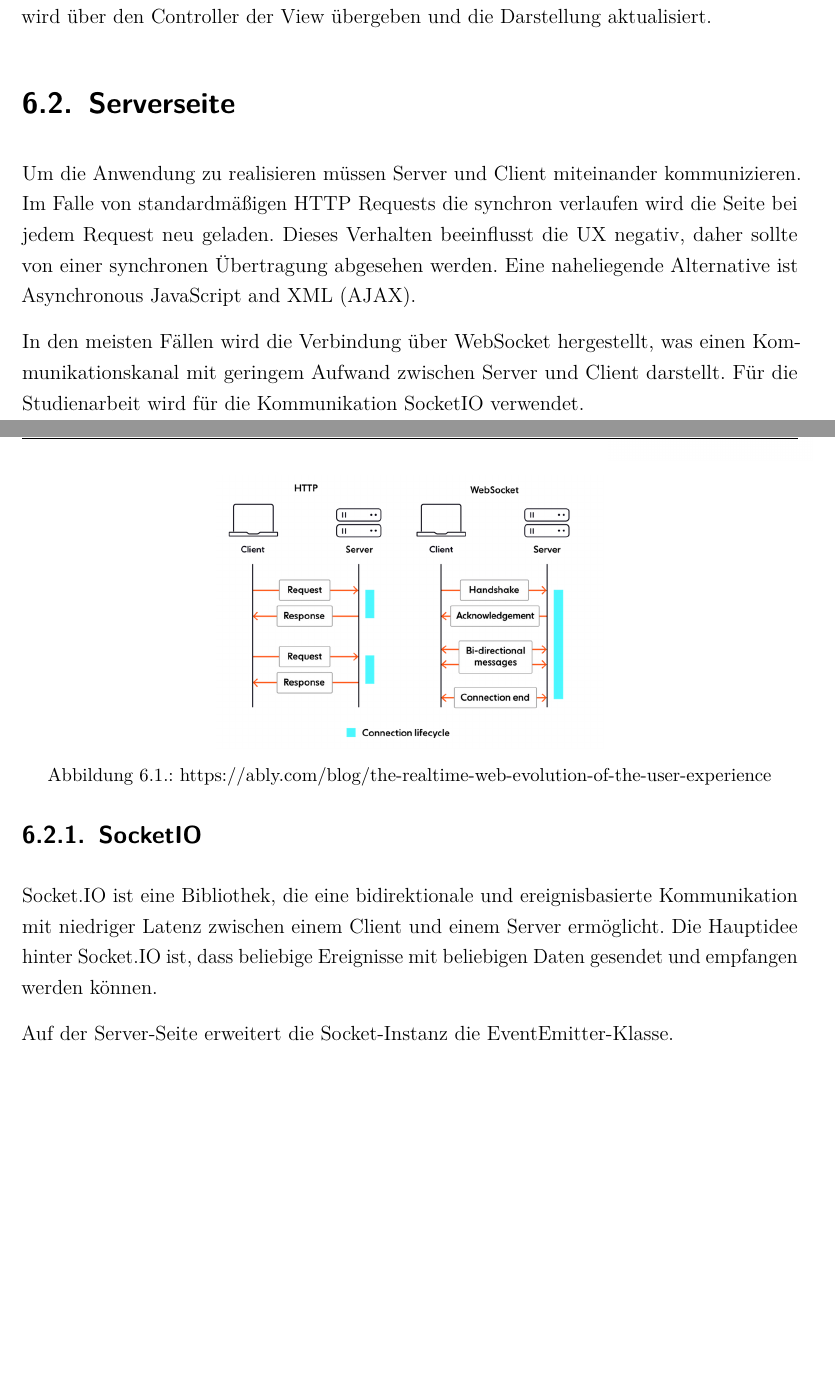
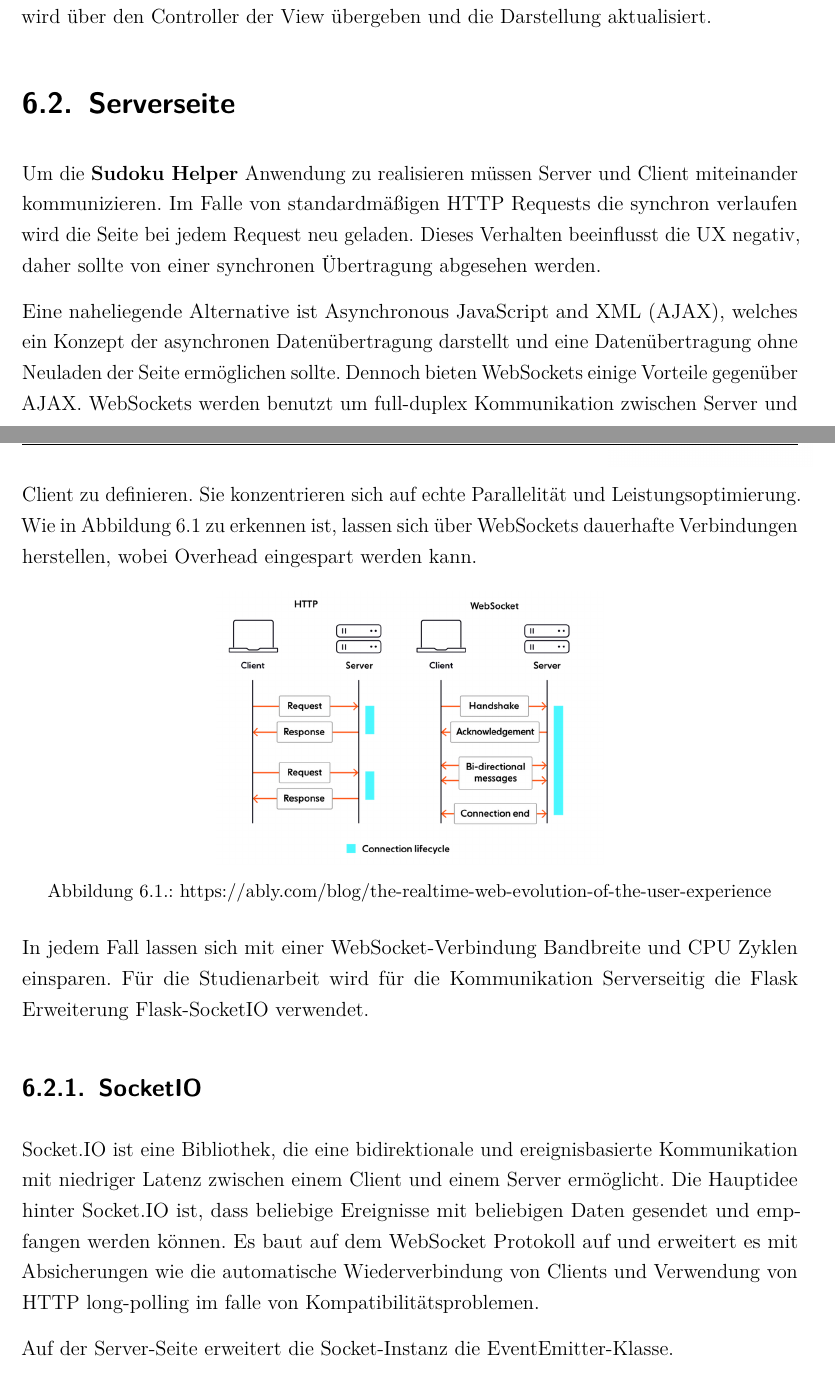
Before and after one commit to Ruben-Hartenstein/sudoku, a LaTeX document (dokumentation.tex, which reads content/06kapitel.tex): two parts of pages 50 and 51 of 70, joined at a grey line, cut so that both start at the same text, the shorter picture padded with empty space. Compiled offline with pdfLaTeX.

Commit message:
Serverseite

```diff
--- a/content/06kapitel.tex
+++ b/content/06kapitel.tex
@@ -30,7 +30,9 @@ Die Datei \textit{app.py} repräsentiert den Controller, welcher als zentrale Sc
 
 \section{Serverseite}
 
-Um die Anwendung zu realisieren müssen Server und Client miteinander kommunizieren. Im Falle von standardmäßigen \ac{HTTP} Requests die synchron verlaufen wird die Seite bei jedem Request neu geladen. Dieses Verhalten beeinflusst die \ac{UX} negativ, daher sollte von einer synchronen Übertragung abgesehen werden. Eine naheliegende Alternative ist \ac{AJAX}.
+Um die \textbf{Sudoku Helper} Anwendung zu realisieren müssen Server und Client miteinander kommunizieren. Im Falle von standardmäßigen \ac{HTTP} Requests die synchron verlaufen wird die Seite bei jedem Request neu geladen. Dieses Verhalten beeinflusst die \ac{UX} negativ, daher sollte von einer synchronen Übertragung abgesehen werden.
+
+Eine naheliegende Alternative ist \ac{AJAX}, welches ein Konzept der asynchronen Datenübertragung darstellt und eine Datenübertragung ohne Neuladen der Seite ermöglichen sollte. Dennoch bieten WebSockets einige Vorteile gegenüber \ac{AJAX}. WebSockets werden benutzt um full-duplex Kommunikation zwischen Server und Client zu definieren. Sie konzentrieren sich auf echte Parallelität und Leistungsoptimierung. Wie in Abbildung \ref{fig:VergleichWeb} zu erkennen ist, lassen sich über WebSockets dauerhafte Verbindungen herstellen, wobei Overhead eingespart werden kann.
 
 \begin{figure}[htbp]
 	\centering
@@ -39,11 +41,11 @@ Um die Anwendung zu realisieren müssen Server und Client miteinander kommunizie
 	\label{fig:VergleichWeb}
 \end{figure}
 
-In den meisten Fällen wird die Verbindung über WebSocket hergestellt, was einen Kommunikationskanal mit geringem Aufwand zwischen Server und Client darstellt. Für die Studienarbeit wird für die Kommunikation SocketIO verwendet.
+In jedem Fall lassen sich mit einer WebSocket-Verbindung Bandbreite und CPU Zyklen einsparen. Für die Studienarbeit wird für die Kommunikation Serverseitig die Flask Erweiterung Flask-SocketIO verwendet.
 
 \subsection{SocketIO}
 
-Socket.IO ist eine Bibliothek, die eine bidirektionale und ereignisbasierte Kommunikation mit niedriger Latenz zwischen einem Client und einem Server ermöglicht. Die Hauptidee hinter Socket.IO ist, dass beliebige Ereignisse mit beliebigen Daten gesendet und empfangen werden können.
+Socket.IO ist eine Bibliothek, die eine bidirektionale und ereignisbasierte Kommunikation mit niedriger Latenz zwischen einem Client und einem Server ermöglicht. Die Hauptidee hinter Socket.IO ist, dass beliebige Ereignisse mit beliebigen Daten gesendet und empfangen werden können. Es baut auf dem WebSocket Protokoll auf und erweitert es mit Absicherungen wie die automatische Wiederverbindung von Clients und Verwendung von HTTP long-polling im falle von Kompatibilitätsproblemen.
 
 Auf der Server-Seite erweitert die Socket-Instanz die EventEmitter-Klasse.
 
```
Also changed, not shown: ads/sortedAcronyms.tex (+1 -0 lines), dokumentation.pdf.
